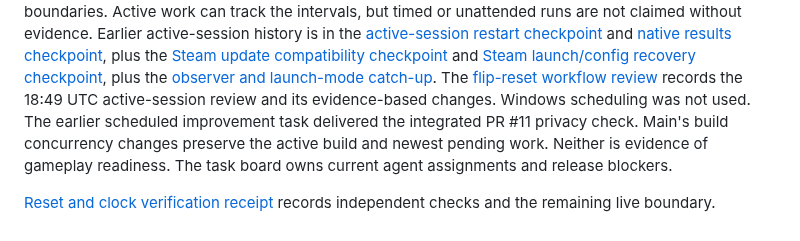
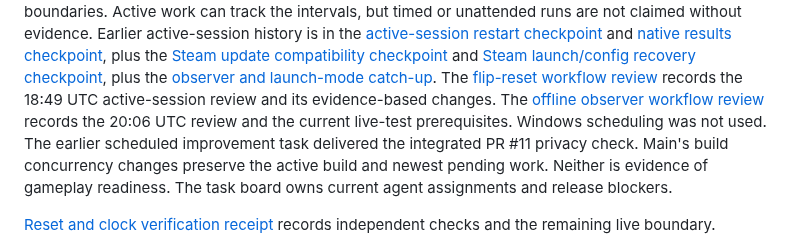
Before and after one commit to sloppamadewithlove/my-career-training, a Markdown page: docs/PROJECT_STATUS.md, the part around the change. Rendered like a GitHub page.

Commit message:
Record offline observer workflow review

```diff
--- a/docs/PROJECT_STATUS.md
+++ b/docs/PROJECT_STATUS.md
@@ -96,6 +96,8 @@ and [Steam launch/config recovery checkpoint](evidence/2026-11-06-steam-launch-c
 plus the [observer and launch-mode catch-up](evidence/2026-11-06-steam-observer-launch-checkpoint.md).
 The [flip-reset workflow review](evidence/2026-11-06-flip-reset-workflow-review.md)
 records the 18:49 UTC active-session review and its evidence-based changes.
+The [offline observer workflow review](evidence/2026-11-06-offline-observer-workflow-review.md)
+records the 20:06 UTC review and the current live-test prerequisites.
 Windows scheduling was not used. The earlier scheduled improvement task
 delivered the integrated PR #11 privacy check. Main's build concurrency changes
 preserve the active build and newest pending work. Neither is evidence of gameplay
```
Also changed, not shown: docs/evidence/2026-11-06-offline-observer-workflow-review.md (added, +50 -0 lines).
